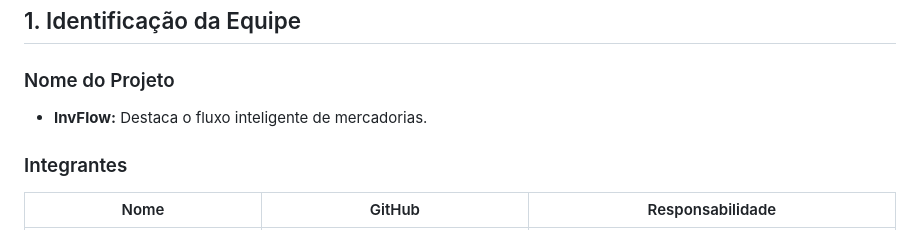
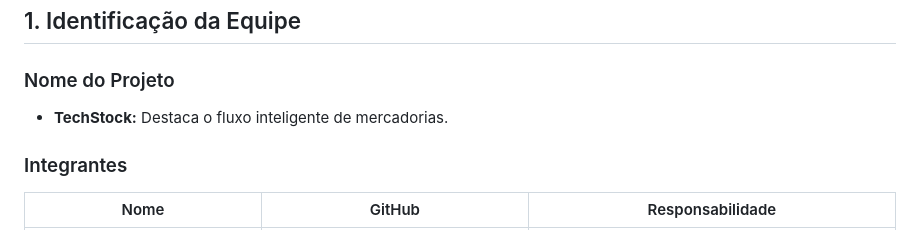
Before and after one commit to Thiago-Navo/Pr--Trabalho-Trabalho-Final, a Markdown page: Pré-Trabalho/docs/pre_projeto.md, the part around the change. GitHub-like rendering.

Commit message:
Update project name and details in pre_projeto.md
Renamed the project from 'InvFlow' to 'TechStock' and updated the project description. Added team member details and clarified the functionalities and scope of the inventory management system.

```diff
--- a/Pré-Trabalho/docs/pre_projeto.md
+++ b/Pré-Trabalho/docs/pre_projeto.md
@@ -4,7 +4,7 @@
 
 ### Nome do Projeto
 
-- **InvFlow:** Destaca o fluxo inteligente de mercadorias.
+- **TechStock:** Destaca o fluxo inteligente de mercadorias.
 
 
 ### Integrantes
```
